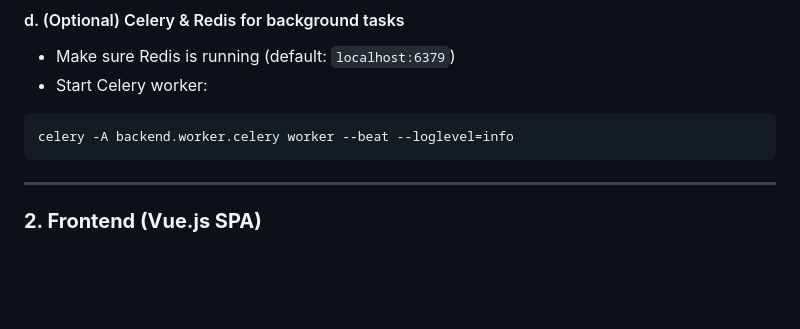
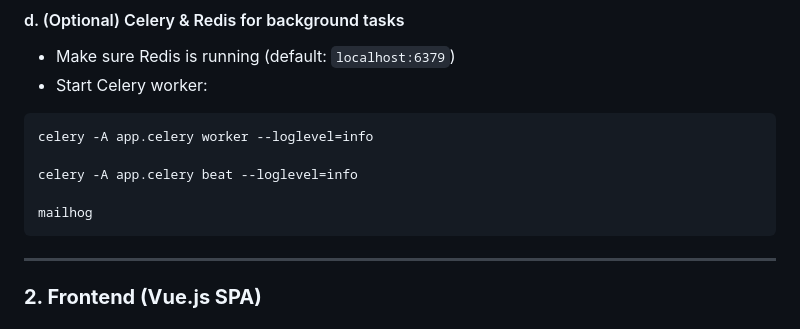
Before and after one commit to kavstea/MAD-II-Quizdom, a Markdown page: README.md, the part around the change. Rendered like a GitHub page; blank space fills up the shorter version.

````diff
--- a/README.md
+++ b/README.md
@@ -73,7 +73,11 @@ python app.py
 - Make sure Redis is running (default: `localhost:6379`)
 - Start Celery worker:
 ```
-celery -A backend.worker.celery worker --beat --loglevel=info
+celery -A app.celery worker --loglevel=info
+
+celery -A app.celery beat --loglevel=info
+
+mailhog
 ```
 ---
 
````
